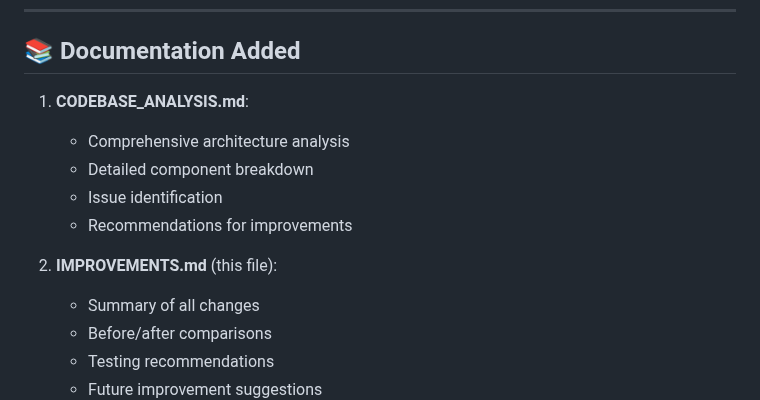
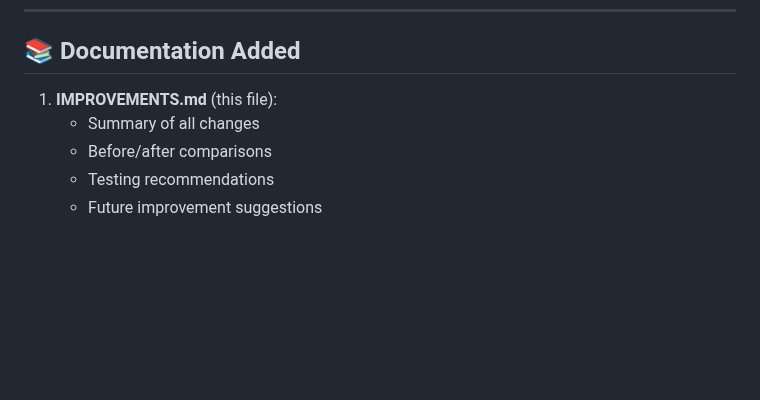
Before and after one commit to SaiBhujbal/CompliSense, a Markdown page: IMPROVEMENTS.md, the part around the change. Drawn GitHub-style; blank space fills up the shorter version.

Commit message:
Update documentation structure in IMPROVEMENTS.md
Removed detailed descriptions from CODEBASE_ANALYSIS.md and streamlined the improvements section in IMPROVEMENTS.md.

```diff
--- a/IMPROVEMENTS.md
+++ b/IMPROVEMENTS.md
@@ -269,13 +269,7 @@ These are suggested for future iterations:
 
 ## 📚 Documentation Added
 
-1. **CODEBASE_ANALYSIS.md**:
-   - Comprehensive architecture analysis
-   - Detailed component breakdown
-   - Issue identification
-   - Recommendations for improvements
-
-2. **IMPROVEMENTS.md** (this file):
+1. **IMPROVEMENTS.md** (this file):
    - Summary of all changes
    - Before/after comparisons
    - Testing recommendations
```
